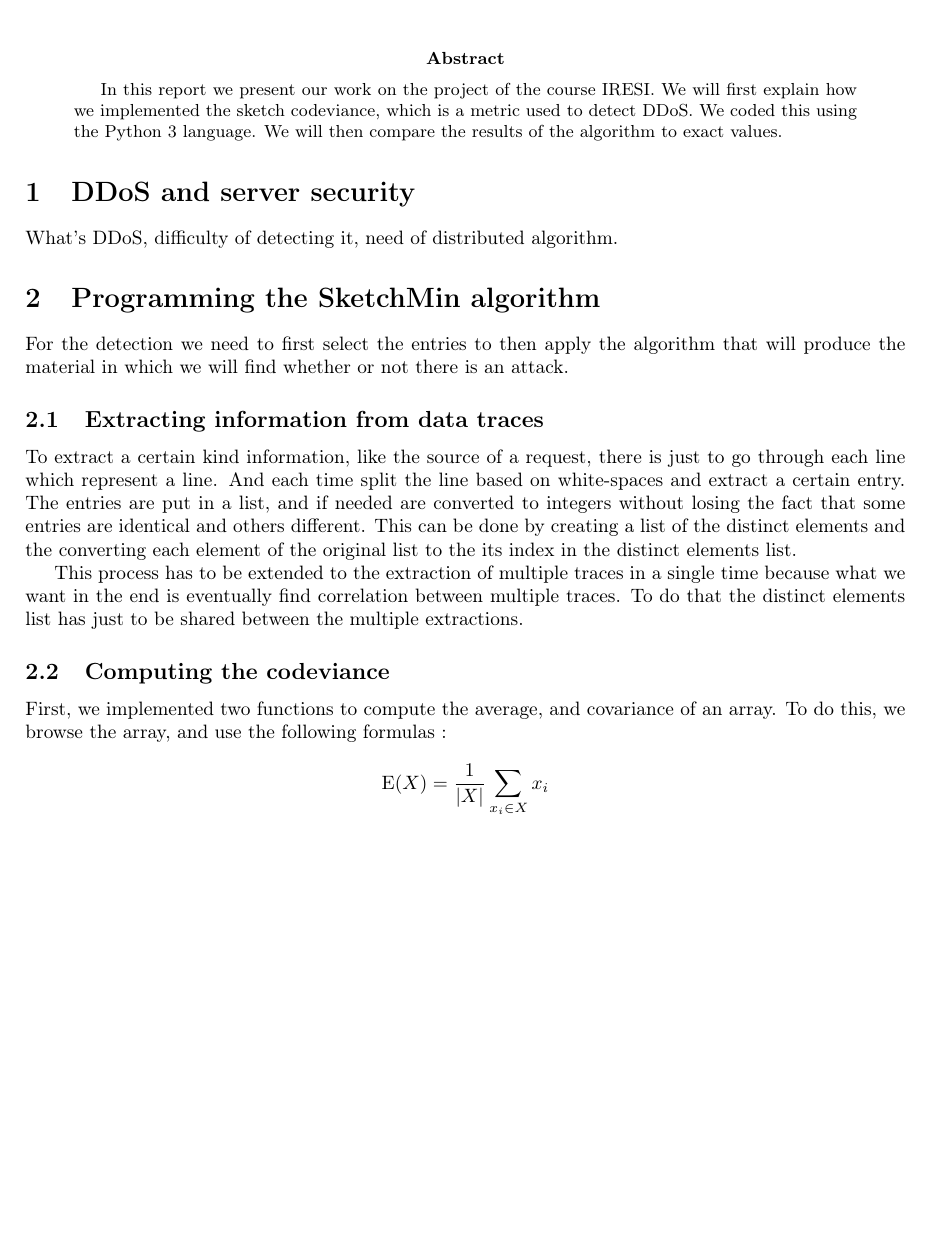
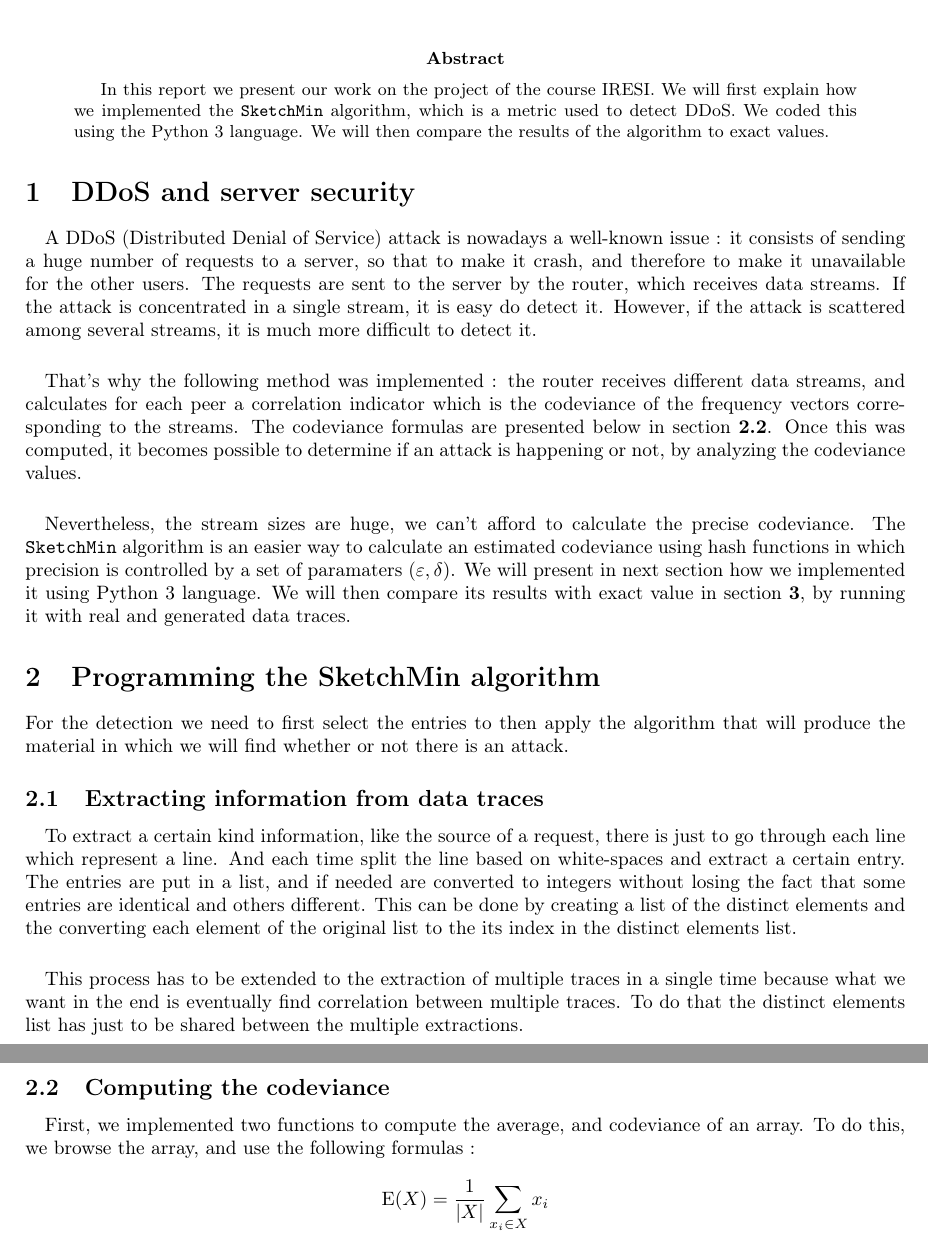
Before and after one commit to SimonBi/project_IRESI, a LaTeX paper (rapport/iresi_rapport.tex): part of page 1 of 4 before the commit and two parts of pages 1 and 2 of 4 after it, the two joined at a grey line, cut so that both start at the same text, the shorter picture padded with empty space. Compiled offline with pdfLaTeX.

Commit message:
Working on report - Section 1

```diff
--- a/rapport/iresi_rapport.tex
+++ b/rapport/iresi_rapport.tex
@@ -33,13 +33,17 @@
 \maketitle
 
 \begin{abstract}
-	In this report we present our work on the project of the course IRESI. We will first explain how we implemented the sketch codeviance, which is a metric used to detect DDoS. We coded this using the Python 3 language. We will then compare the results of the algorithm to exact values.
+	In this report we present our work on the project of the course IRESI. We will first explain how we implemented the \texttt{SketchMin} algorithm, which is a metric used to detect DDoS. We coded this using the Python 3 language. We will then compare the results of the algorithm to exact values.
 \end{abstract}
 
 
 \section{DDoS and server security}
-% Simon / Florestan
-What's DDoS, difficulty of detecting it, need of distributed algorithm.
+
+\paragraph{}A DDoS (Distributed Denial of Service) attack is nowadays a well-known issue : it consists of sending a huge number of requests to a server, so that to make it crash, and therefore to make it unavailable for the other users. The requests are sent to the server by the router, which receives data streams. If the attack is concentrated in a single stream, it is easy do detect it. However, if the attack is scattered among several streams, it is much more difficult to detect it.
+
+\paragraph{}That's why the following method was implemented : the router receives different data streams, and calculates for each peer a correlation indicator which is the codeviance of the frequency vectors corresponding to the streams. The codeviance formulas are presented below in section \textbf{2.2}. Once this was computed, it becomes possible to determine if an attack is happening or not, by analyzing the codeviance values.
+
+\paragraph{}Nevertheless, the stream sizes are huge, we can't afford to calculate the precise codeviance. The \texttt{SketchMin} algorithm is an easier way to calculate an estimated codeviance using hash functions in which precision is controlled by a set of paramaters ($\varepsilon, \delta)$. We will present in next section how we implemented it using Python 3 language. We will then compare its results with exact value in section \textbf{3}, by running it with real and generated data traces.
 
 
 \section{Programming the SketchMin algorithm}
@@ -50,14 +54,13 @@ For the detection we need to first select the entries to then apply the algorith
 % Simon
 %Translate if needed to integers. Extract all at once to find correlation ??? Could be repetitive with subsection Real data traces.
 
-To extract a certain kind information, like the source of a request, there is just to go through each line which represent a line. And each time split the line based on white-spaces and extract a certain entry. The entries are put in a list, and if needed are converted to integers without losing the fact that some entries are identical and others different. This can be done by creating a list of the distinct elements and the converting each element of the original list to the its index in the distinct elements list.
+\paragraph{}To extract a certain kind information, like the source of a request, there is just to go through each line which represent a line. And each time split the line based on white-spaces and extract a certain entry. The entries are put in a list, and if needed are converted to integers without losing the fact that some entries are identical and others different. This can be done by creating a list of the distinct elements and the converting each element of the original list to the its index in the distinct elements list.
 
-This process has to be extended to the extraction of multiple traces in a single time because what we want in the end is eventually find correlation between multiple traces. To do that the distinct elements list has just to be shared between the multiple extractions.
+\paragraph{}This process has to be extended to the extraction of multiple traces in a single time because what we want in the end is eventually find correlation between multiple traces. To do that the distinct elements list has just to be shared between the multiple extractions.
 
 \subsection{Computing the codeviance}
 % Florestan
-%\paragraph{}
-First, we implemented two functions to compute the average, and covariance of an array. To do this, we browse the array, and use the following formulas :
+\paragraph{}First, we implemented two functions to compute the average, and codeviance of an array. To do this, we browse the array, and use the following formulas :
 	\[ \E(X) = \frac{1}{|X|} \sum\limits_{x_i \in X} x_i \]
 	\[ \Cod(X,Y) = \E(XY) - \E(X)\E(Y) \]
 
```
